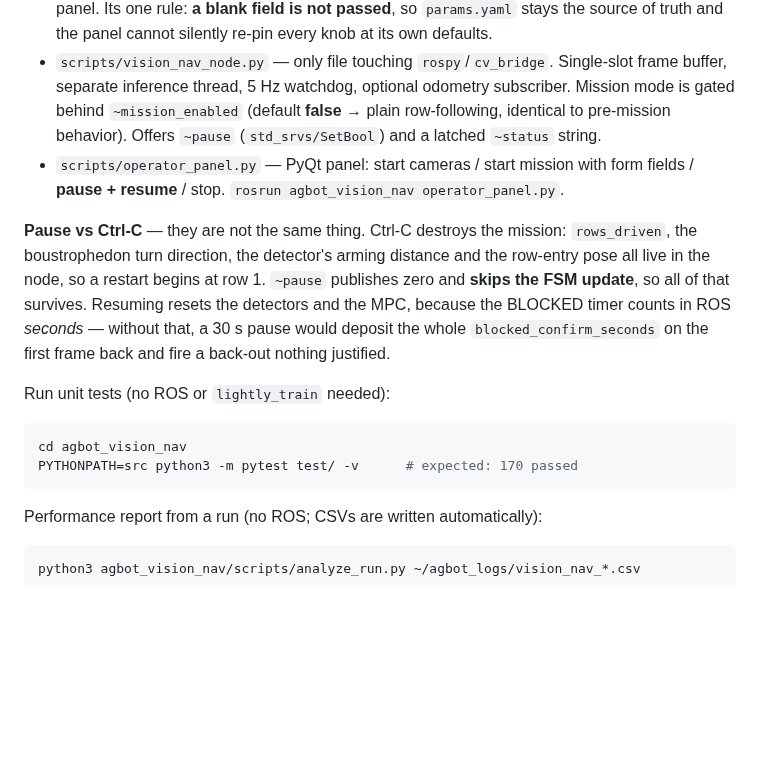
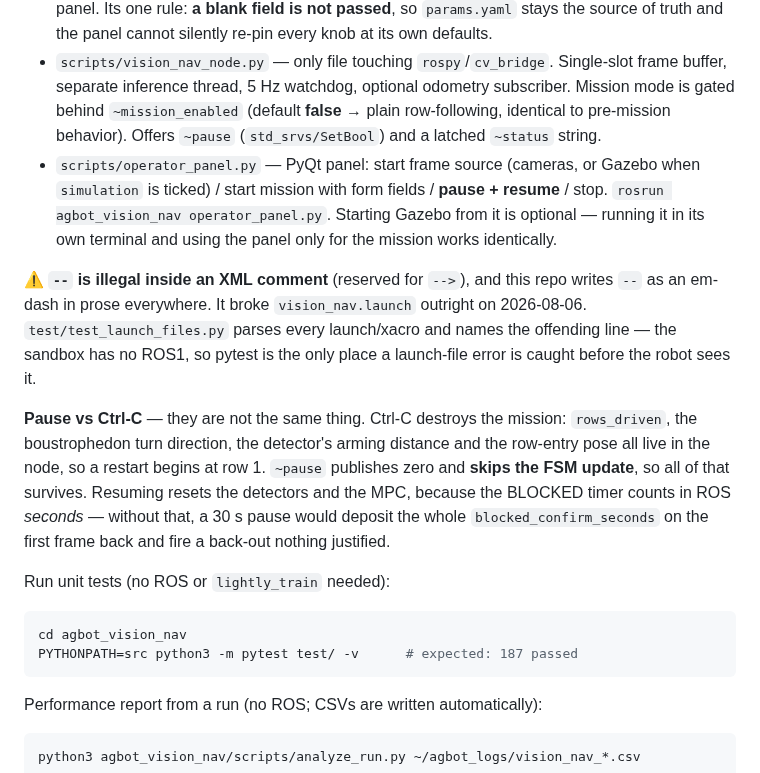
Before and after one commit to WeiChien5241/agbot-control-ws, a Markdown page: CLAUDE.md, the part around the change. GitHub-like rendering; blank space fills up the shorter version.

Commit message:
Note the XML comment gotcha and refresh the test count
Co-Authored-By: Claude Opus 5 <noreply@anthropic.com>

````diff
--- a/CLAUDE.md
+++ b/CLAUDE.md
@@ -117,14 +117,16 @@ Architecture (rospy-free algorithmic core, unit-testable without ROS):
 - `src/agbot_vision_nav/debug_viz.py` — debug overlay image for `rqt_image_view` (mask wash, scan rows, midpoints, per-row corridor width `w=`, mission state HUD).
 - `src/agbot_vision_nav/launch_args.py` — rospy-free roslaunch argv builder for the operator panel. Its one rule: **a blank field is not passed**, so `params.yaml` stays the source of truth and the panel cannot silently re-pin every knob at its own defaults.
 - `scripts/vision_nav_node.py` — only file touching `rospy`/`cv_bridge`. Single-slot frame buffer, separate inference thread, 5 Hz watchdog, optional odometry subscriber. Mission mode is gated behind `~mission_enabled` (default **false** → plain row-following, identical to pre-mission behavior). Offers `~pause` (`std_srvs/SetBool`) and a latched `~status` string.
-- `scripts/operator_panel.py` — PyQt panel: start cameras / start mission with form fields / **pause + resume** / stop. `rosrun agbot_vision_nav operator_panel.py`.
+- `scripts/operator_panel.py` — PyQt panel: start frame source (cameras, or Gazebo when `simulation` is ticked) / start mission with form fields / **pause + resume** / stop. `rosrun agbot_vision_nav operator_panel.py`. Starting Gazebo from it is optional — running it in its own terminal and using the panel only for the mission works identically.
+
+⚠ **`--` is illegal inside an XML comment** (reserved for `-->`), and this repo writes `--` as an em-dash in prose everywhere. It broke `vision_nav.launch` outright on 2026-08-06. `test/test_launch_files.py` parses every launch/xacro and names the offending line — the sandbox has no ROS1, so pytest is the only place a launch-file error is caught before the robot sees it.
 
 **Pause vs Ctrl-C** — they are not the same thing. Ctrl-C destroys the mission: `rows_driven`, the boustrophedon turn direction, the detector's arming distance and the row-entry pose all live in the node, so a restart begins at row 1. `~pause` publishes zero and **skips the FSM update**, so all of that survives. Resuming resets the detectors and the MPC, because the BLOCKED timer counts in ROS *seconds* — without that, a 30 s pause would deposit the whole `blocked_confirm_seconds` on the first frame back and fire a back-out nothing justified.
 
 Run unit tests (no ROS or `lightly_train` needed):
 ```bash
 cd agbot_vision_nav
-PYTHONPATH=src python3 -m pytest test/ -v      # expected: 170 passed
+PYTHONPATH=src python3 -m pytest test/ -v      # expected: 187 passed
 ```
 
 Performance report from a run (no ROS; CSVs are written automatically):
````
